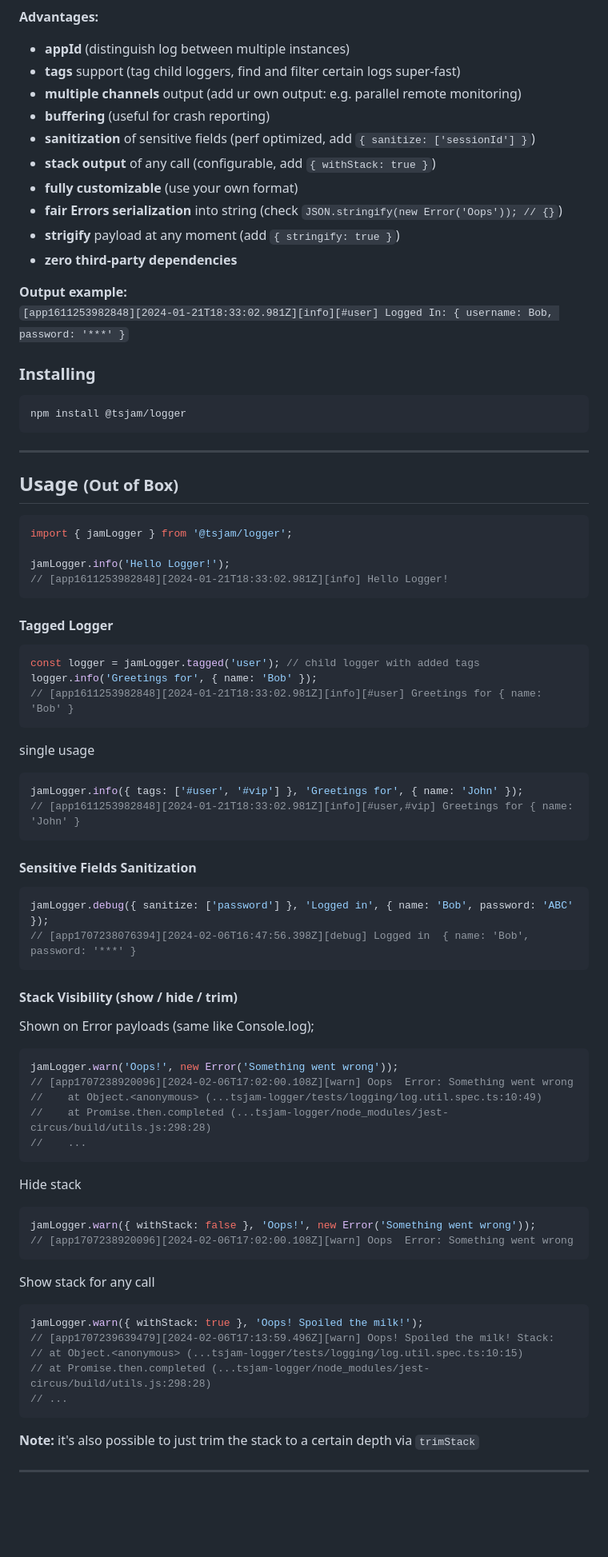
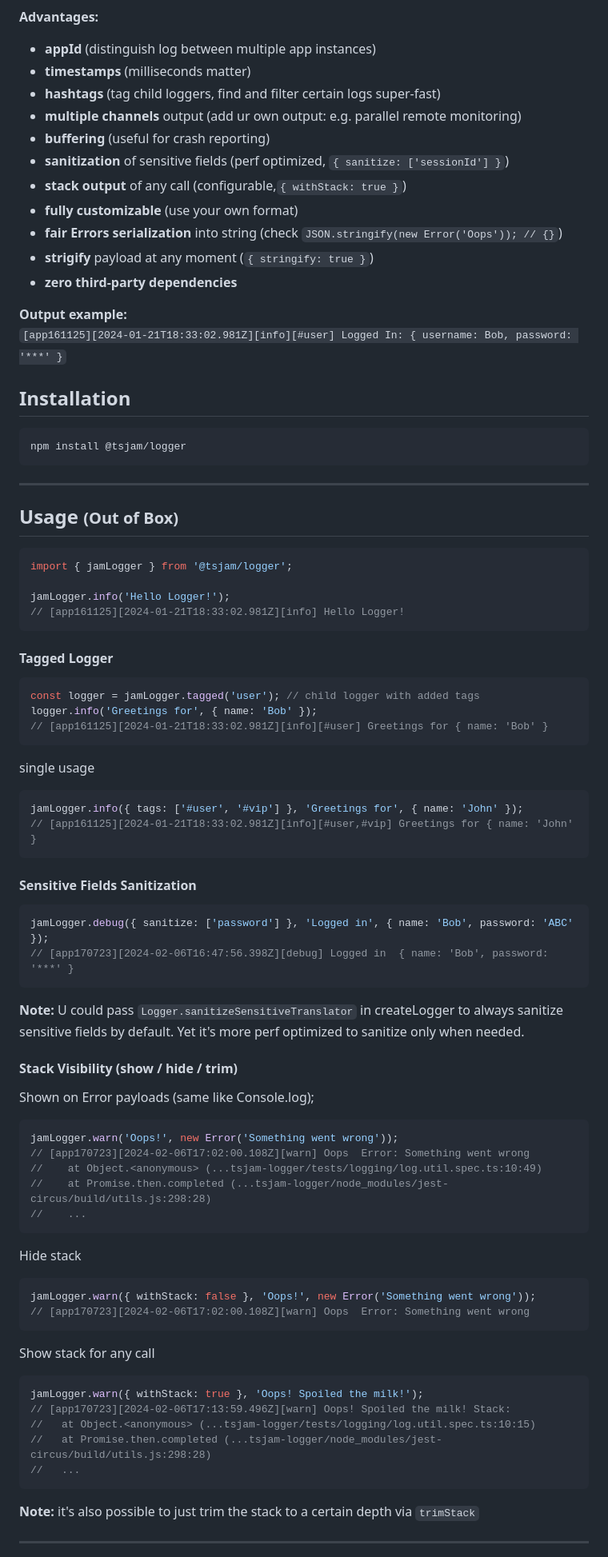
Before and after one commit to am0wa/tsjam-logger, a Markdown page: README.md, the part around one of its changes. Shown at 80% size. GitHub-like rendering; blank space fills up the shorter version.

Commit message:
#docs update README

````diff
--- a/README.md
+++ b/README.md
@@ -6,21 +12,22 @@ Not opinionated ts Logger with multiple output channels.
 
 **Advantages:**
 
-- **appId** (distinguish log between multiple instances)
-- **tags** support (tag child loggers, find and filter certain logs super-fast)
+- **appId** (distinguish log between multiple app instances)
+- **timestamps** (milliseconds matter)
+- **hashtags** (tag child loggers, find and filter certain logs super-fast)
 - **multiple channels** output (add ur own output: e.g. parallel remote monitoring)
 - **buffering** (useful for crash reporting)
-- **sanitization** of sensitive fields (perf optimized, add `{ sanitize: ['sessionId'] }`)
-- **stack output** of any call (configurable, add `{ withStack: true }`)
+- **sanitization** of sensitive fields (perf optimized, `{ sanitize: ['sessionId'] }`)
+- **stack output** of any call (configurable,`{ withStack: true }`)
 - **fully customizable** (use your own format)
 - **fair Errors serialization** into string (check `JSON.stringify(new Error('Oops')); // {}`)
-- **strigify** payload at any moment (add `{ stringify: true }`)
+- **strigify** payload at any moment (`{ stringify: true }`)
 - **zero third-party dependencies**
 
 **Output example:**
-`[app1611253982848][2024-01-21T18:33:02.981Z][info][#user] Logged In: { username: Bob, password: '***' }`
+`[app161125][2024-01-21T18:33:02.981Z][info][#user] Logged In: { username: Bob, password: '***' }`
 
-### Installing
+## Installation
 
 ```
 npm install @tsjam/logger
@@ -34,7 +41,7 @@ npm install @tsjam/logger
 import { jamLogger } from '@tsjam/logger';
 
 jamLogger.info('Hello Logger!');
-// [app1611253982848][2024-01-21T18:33:02.981Z][info] Hello Logger!
+// [app161125][2024-01-21T18:33:02.981Z][info] Hello Logger!
 ```
 
 #### Tagged Logger
@@ -42,22 +49,24 @@ jamLogger.info('Hello Logger!');
 ```typescript
 const logger = jamLogger.tagged('user'); // child logger with added tags
 logger.info('Greetings for', { name: 'Bob' });
-// [app1611253982848][2024-01-21T18:33:02.981Z][info][#user] Greetings for { name: 'Bob' }
+// [app161125][2024-01-21T18:33:02.981Z][info][#user] Greetings for { name: 'Bob' }
 ```
 
 single usage
 
 ```typescript
 jamLogger.info({ tags: ['#user', '#vip'] }, 'Greetings for', { name: 'John' });
-// [app1611253982848][2024-01-21T18:33:02.981Z][info][#user,#vip] Greetings for { name: 'John' }
+// [app161125][2024-01-21T18:33:02.981Z][info][#user,#vip] Greetings for { name: 'John' }
 ```
 
 #### Sensitive Fields Sanitization
 
 ```typescript
 jamLogger.debug({ sanitize: ['password'] }, 'Logged in', { name: 'Bob', password: 'ABC' });
-// [app1707238076394][2024-02-06T16:47:56.398Z][debug] Logged in  { name: 'Bob', password: '***' }
+// [app170723][2024-02-06T16:47:56.398Z][debug] Logged in  { name: 'Bob', password: '***' }
 ```
+
+**Note:** U could pass `Logger.sanitizeSensitiveTranslator` in createLogger to always sanitize sensitive fields by default. Yet it's more perf optimized to sanitize only when needed.
 
 #### Stack Visibility (show / hide / trim)
 
@@ -65,7 +74,7 @@ Shown on Error payloads (same like Console.log);
 
 ```typescript
 jamLogger.warn('Oops!', new Error('Something went wrong'));
-// [app1707238920096][2024-02-06T17:02:00.108Z][warn] Oops  Error: Something went wrong
+// [app170723][2024-02-06T17:02:00.108Z][warn] Oops  Error: Something went wrong
 //    at Object.<anonymous> (...tsjam-logger/tests/logging/log.util.spec.ts:10:49)
 //    at Promise.then.completed (...tsjam-logger/node_modules/jest-circus/build/utils.js:298:28)
 //    ...
@@ -75,17 +84,17 @@ Hide stack
 
 ```typescript
 jamLogger.warn({ withStack: false }, 'Oops!', new Error('Something went wrong'));
-// [app1707238920096][2024-02-06T17:02:00.108Z][warn] Oops  Error: Something went wrong
+// [app170723][2024-02-06T17:02:00.108Z][warn] Oops  Error: Something went wrong
 ```
 
 Show stack for any call
 
 ```typescript
 jamLogger.warn({ withStack: true }, 'Oops! Spoiled the milk!');
-// [app1707239639479][2024-02-06T17:13:59.496Z][warn] Oops! Spoiled the milk! Stack:
-// at Object.<anonymous> (...tsjam-logger/tests/logging/log.util.spec.ts:10:15)
-// at Promise.then.completed (...tsjam-logger/node_modules/jest-circus/build/utils.js:298:28)
-// ...
+// [app170723][2024-02-06T17:13:59.496Z][warn] Oops! Spoiled the milk! Stack:
+//   at Object.<anonymous> (...tsjam-logger/tests/logging/log.util.spec.ts:10:15)
+//   at Promise.then.completed (...tsjam-logger/node_modules/jest-circus/build/utils.js:298:28)
+//   ...
 ```
 
 **Note:** it's also possible to just trim the stack to a certain depth via `trimStack`
````
Also changed, not shown: other parts of README.md (+19 -4 lines).
